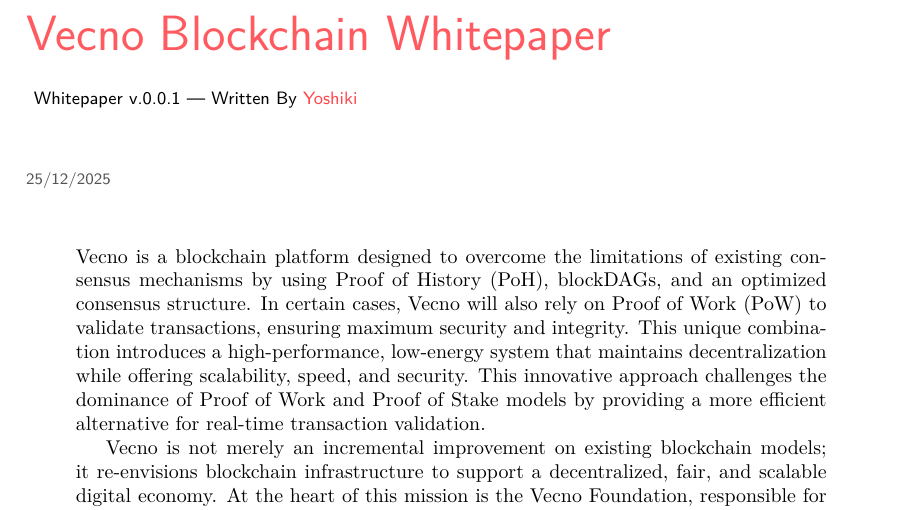
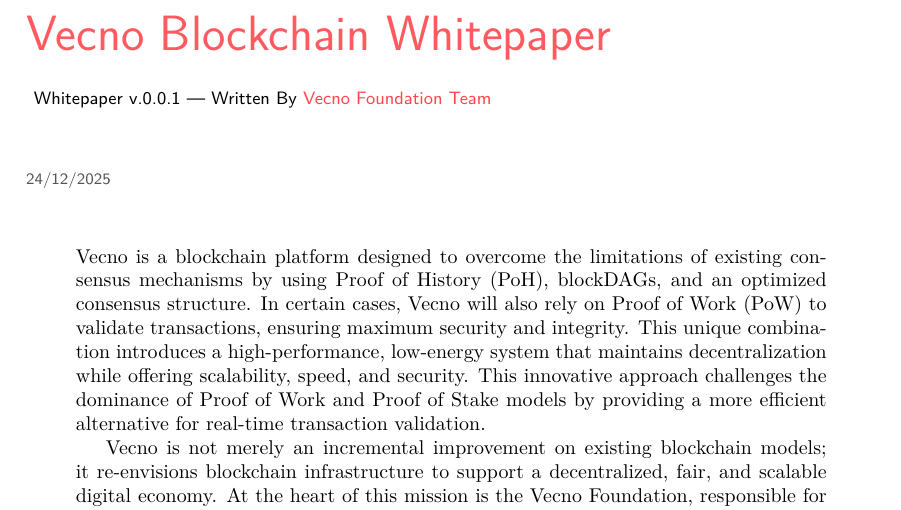
Before and after one commit to Vecno-Foundation/whitepaper, a LaTeX document (src/vecno-whitepaper.tex): part of page 1 of 9, cut so that both start at the same text. Compiled offline with pdfLaTeX.

Commit message:
Fixed date and author.

```diff
--- a/src/vecno-whitepaper.tex
+++ b/src/vecno-whitepaper.tex
@@ -26,9 +26,9 @@
 \begin{document}
 
 \title{Vecno Blockchain Whitepaper}
-\date{25/12/2025}
+\date{24/12/2025}
 \author{
-    {\small Whitepaper v.0.0.1 --- Written By \small \href{https://github.com/Yooshikii}{Yoshiki}}
+    {\small Whitepaper v.0.0.1 --- Written By \small \href{https://github.com/Vecno-Foundation}{Vecno Foundation Team}}
 }
 \email{support@vecnofoundation.org}
 \homepage{https://vecnofoundation.org}
```
Also changed, not shown: src/vecno-whitepaper.pdf.
